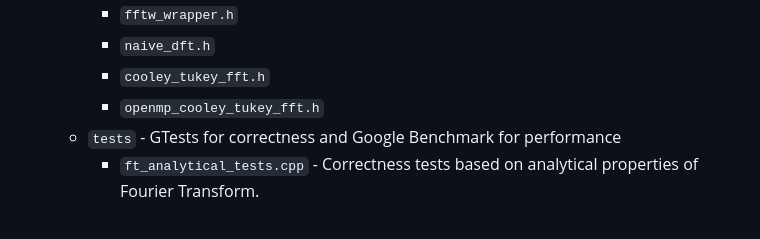
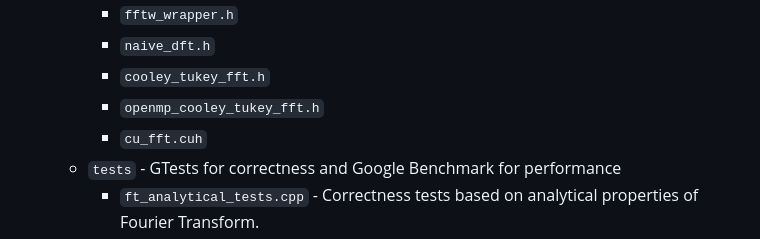
Before and after one commit to faliszewskii/fourier_transform_benchmark, a Markdown page: README.md, the part around the change. Drawn GitHub-style.

```diff
--- a/README.md
+++ b/README.md
@@ -88,6 +88,7 @@ python ../python/plot_benchmark.py
       - `naive_dft.h`
       - `cooley_tukey_fft.h`
       - `openmp_cooley_tukey_fft.h`
+      - `cu_fft.cuh`
     - `tests` - GTests for correctness and Google Benchmark for performance
       - `ft_analytical_tests.cpp` - Correctness tests based on analytical properties of Fourier Transform.
       - `ft_performance_tests.cpp` - Performance tests for random input.
```
